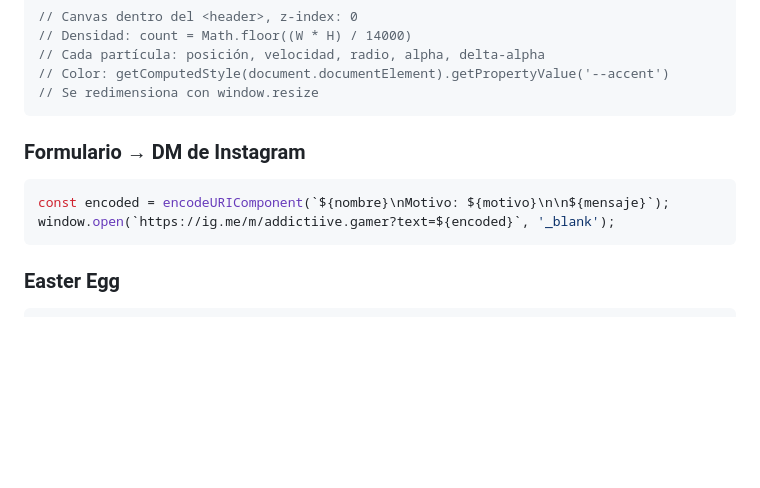
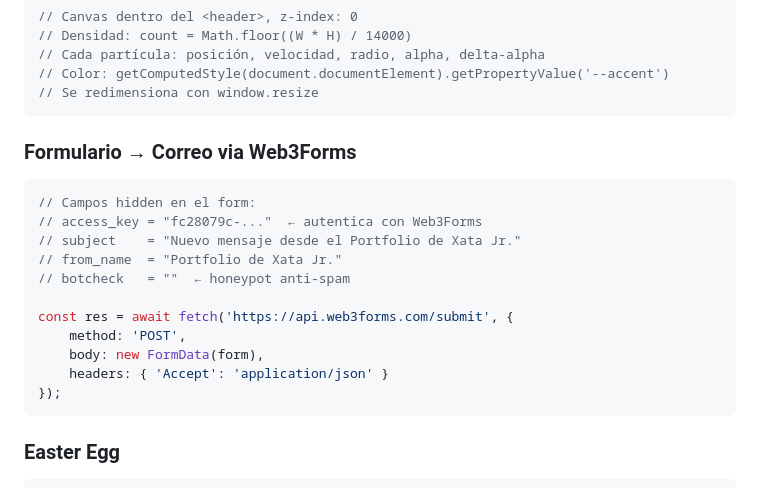
Before and after one commit to addictive-gamer/xata-jr-portfolio, a Markdown page: README.md, the part around one of its changes. Rendered like a GitHub page; blank space fills up the shorter version.

````diff
--- a/README.md
+++ b/README.md
@@ -168,10 +168,19 @@ ringY += (mouseY - ringY) * 0.12;
 // Se redimensiona con window.resize
 ```
 
-### Formulario → DM de Instagram
+### Formulario → Correo via Web3Forms
 ```js
-const encoded = encodeURIComponent(`${nombre}\nMotivo: ${motivo}\n\n${mensaje}`);
-window.open(`https://ig.me/m/addictiive.gamer?text=${encoded}`, '_blank');
+// Campos hidden en el form:
+// access_key = "fc28079c-..."  ← autentica con Web3Forms
+// subject    = "Nuevo mensaje desde el Portfolio de Xata Jr."
+// from_name  = "Portfolio de Xata Jr."
+// botcheck   = ""  ← honeypot anti-spam
+
+const res = await fetch('https://api.web3forms.com/submit', {
+    method: 'POST',
+    body: new FormData(form),
+    headers: { 'Accept': 'application/json' }
+});
 ```
 
 ### Easter Egg
````
Also changed, not shown: other parts of README.md (+33 -1 lines).
